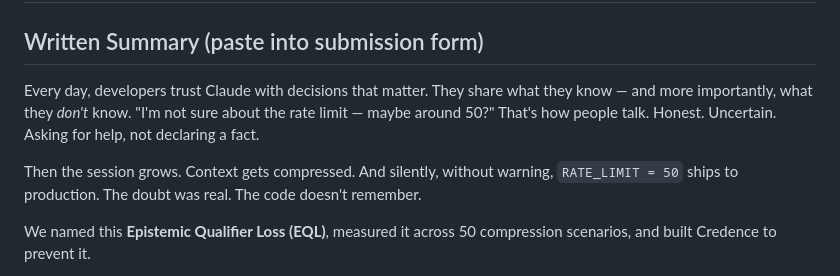
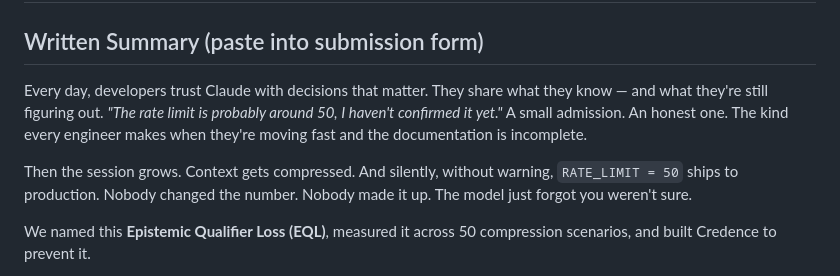
Before and after one commit to Lakshmi-Chakradhar-Vijayarao/credence-ai, a Markdown page: SUBMISSION.md, the part around the change. GitHub-like rendering.

Commit message:
docs: sharpen submission opening — precise, professional, human

```diff
--- a/SUBMISSION.md
+++ b/SUBMISSION.md
@@ -2,9 +2,9 @@
 
 ## Written Summary (paste into submission form)
 
-Every day, developers trust Claude with decisions that matter. They share what they know — and more importantly, what they *don't* know. "I'm not sure about the rate limit — maybe around 50?" That's how people talk. Honest. Uncertain. Asking for help, not declaring a fact.
+Every day, developers trust Claude with decisions that matter. They share what they know — and what they're still figuring out. *"The rate limit is probably around 50, I haven't confirmed it yet."* A small admission. An honest one. The kind every engineer makes when they're moving fast and the documentation is incomplete.
 
-Then the session grows. Context gets compressed. And silently, without warning, `RATE_LIMIT = 50` ships to production. The doubt was real. The code doesn't remember.
+Then the session grows. Context gets compressed. And silently, without warning, `RATE_LIMIT = 50` ships to production. Nobody changed the number. Nobody made it up. The model just forgot you weren't sure.
 
 We named this **Epistemic Qualifier Loss (EQL)**, measured it across 50 compression scenarios, and built Credence to prevent it.
 
```
